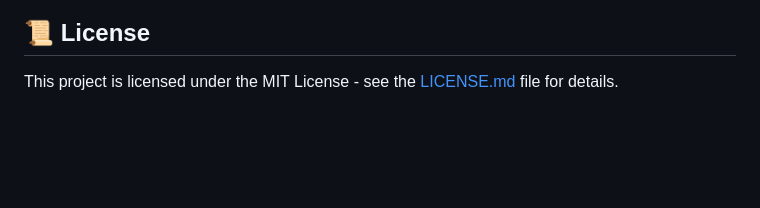
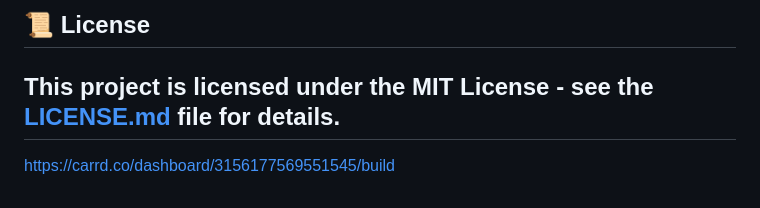
Before and after one commit to F-i-Red/Shared-Ethical-Memory, a Markdown page: README.md, the part around the change. Drawn GitHub-style; blank space fills up the shorter version.

Commit message:
Add project dashboard link to README
Add a link to the project dashboard.

```diff
--- a/README.md
+++ b/README.md
@@ -575,3 +575,5 @@ memory_extractor.py — Extrator automático (com fallback sem Ollama)
 ## 📜 License
 
 This project is licensed under the MIT License - see the [LICENSE.md](LICENSE) file for details.
+---
+https://carrd.co/dashboard/3156177569551545/build
```
